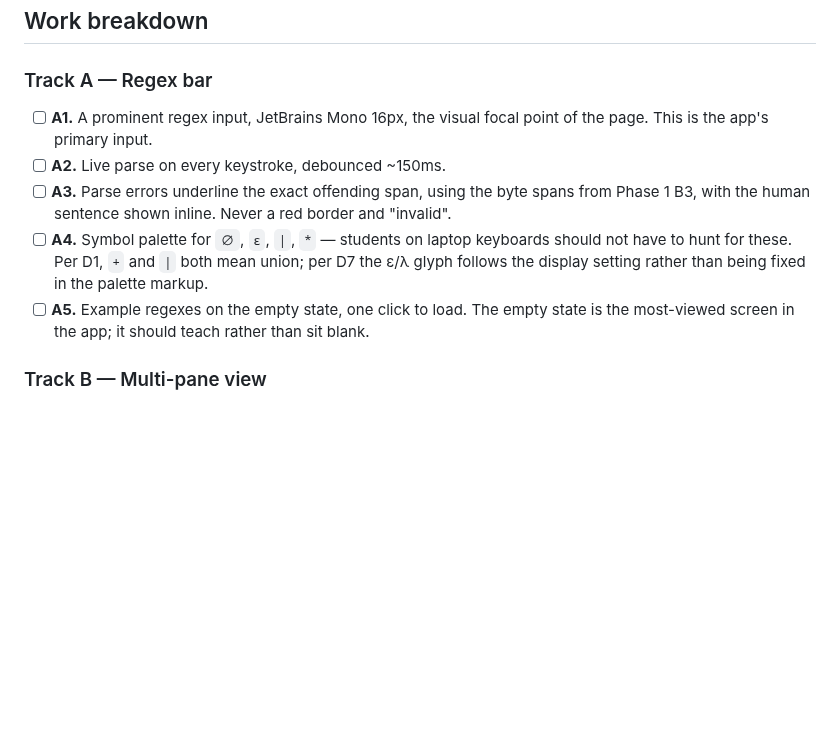
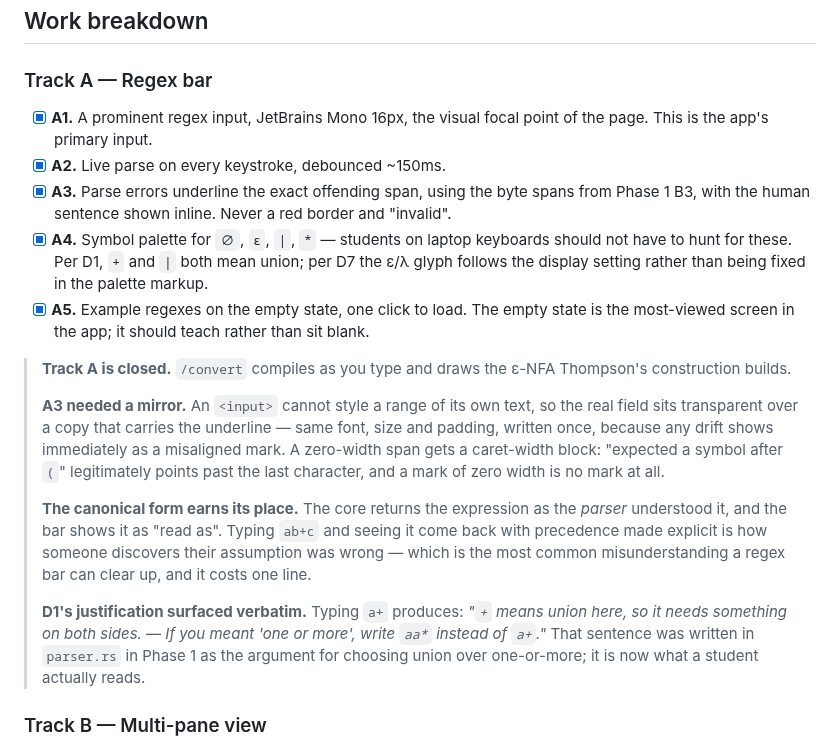
Before and after one commit to PranavShukla2/kleene, a Markdown page: docs/plan/phase-3.md, the part around the change. Rendered like a GitHub page; blank space fills up the shorter version.

Commit message:
plan: close Phase 3 Track A
The regex bar compiles as you type and draws the ε-NFA.

Records the one thing that needed a technique rather than a component: A3's
span underline needs a transparent input over a mirrored copy, because an
<input> cannot style a range of its own text.

And the payoff worth noting — D1's justification, written in parser.rs during
Phase 1 as the argument for choosing union over one-or-more, is now the
sentence a student reads when they type `a+`.

```diff
--- a/docs/plan/phase-3.md
+++ b/docs/plan/phase-3.md
@@ -28,16 +28,35 @@ the real definition of done for this phase.
 
 ### Track A — Regex bar
 
-- [ ] **A1.** A prominent regex input, JetBrains Mono 16px, the visual focal point of the
+- [x] **A1.** A prominent regex input, JetBrains Mono 16px, the visual focal point of the
       page. This is the app's primary input.
-- [ ] **A2.** Live parse on every keystroke, debounced ~150ms.
-- [ ] **A3.** Parse errors underline the exact offending span, using the byte spans from
+- [x] **A2.** Live parse on every keystroke, debounced ~150ms.
+- [x] **A3.** Parse errors underline the exact offending span, using the byte spans from
       Phase 1 B3, with the human sentence shown inline. Never a red border and "invalid".
-- [ ] **A4.** Symbol palette for `∅`, `ε`, `|`, `*` — students on laptop keyboards should not
+- [x] **A4.** Symbol palette for `∅`, `ε`, `|`, `*` — students on laptop keyboards should not
       have to hunt for these. Per D1, `+` and `|` both mean union; per D7 the ε/λ glyph
       follows the display setting rather than being fixed in the palette markup.
-- [ ] **A5.** Example regexes on the empty state, one click to load. The empty state is the
+- [x] **A5.** Example regexes on the empty state, one click to load. The empty state is the
       most-viewed screen in the app; it should teach rather than sit blank.
+
+> **Track A is closed.** `/convert` compiles as you type and draws the ε-NFA Thompson's
+> construction builds.
+>
+> **A3 needed a mirror.** An `<input>` cannot style a range of its own text, so the real field
+> sits transparent over a copy that carries the underline — same font, size and padding, written
+> once, because any drift shows immediately as a misaligned mark. A zero-width span gets a
+> caret-width block: "expected a symbol after `(`" legitimately points past the last character,
+> and a mark of zero width is no mark at all.
+>
+> **The canonical form earns its place.** The core returns the expression as the *parser*
+> understood it, and the bar shows it as "read as". Typing `ab+c` and seeing it come back with
+> precedence made explicit is how someone discovers their assumption was wrong — which is the
+> most common misunderstanding a regex bar can clear up, and it costs one line.
+>
+> **D1's justification surfaced verbatim.** Typing `a+` produces: *"`+` means union here, so it
+> needs something on both sides. — If you meant 'one or more', write `aa*` instead of `a+`."*
+> That sentence was written in `parser.rs` in Phase 1 as the argument for choosing union over
+> one-or-more; it is now what a student actually reads.
 
 ### Track B — Multi-pane view
 
```
